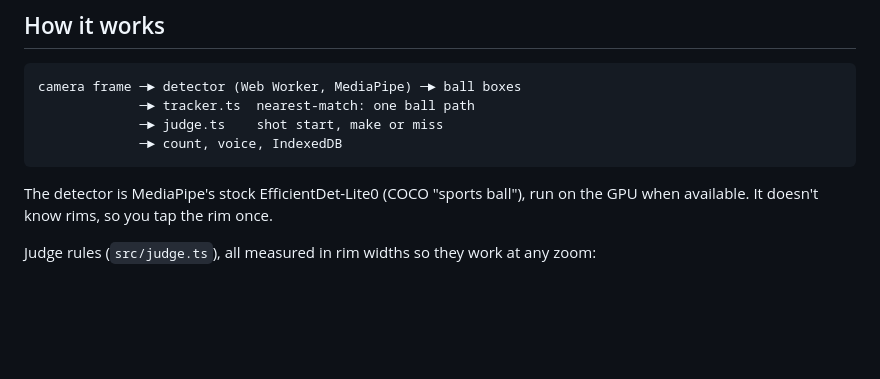
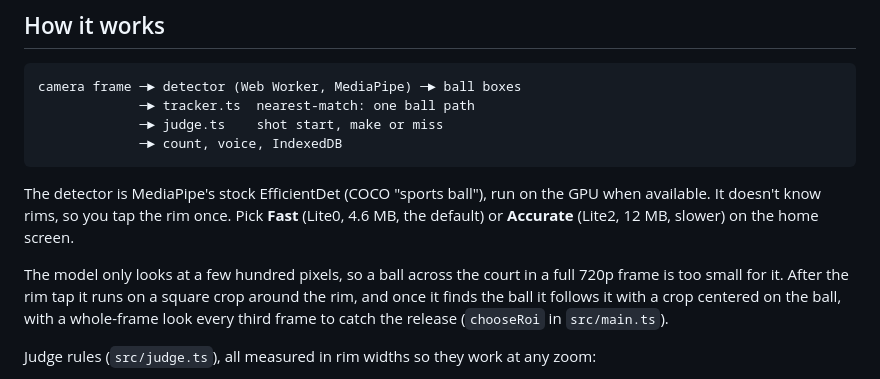
Before and after one commit to aaronjohnscott/bball, a Markdown page: README.md, the part around the change. Rendered like a GitHub page; blank space fills up the shorter version.

Commit message:
Document detector crops and model choice
Co-Authored-By: Claude Opus 5.5 <noreply@anthropic.com>
Claude-Session: https://claude.ai/code/session_01V9CyPA7oFbMeW6QWr8GeLH

````diff
--- a/README.md
+++ b/README.md
@@ -39,8 +39,16 @@ camera frame ─► detector (Web Worker, MediaPipe) ─► ball boxes
              ─► count, voice, IndexedDB
 ```
 
-The detector is MediaPipe's stock EfficientDet-Lite0 (COCO "sports ball"),
-run on the GPU when available. It doesn't know rims, so you tap the rim once.
+The detector is MediaPipe's stock EfficientDet (COCO "sports ball"), run on
+the GPU when available. It doesn't know rims, so you tap the rim once. Pick
+**Fast** (Lite0, 4.6 MB, the default) or **Accurate** (Lite2, 12 MB, slower)
+on the home screen.
+
+The model only looks at a few hundred pixels, so a ball across the court in a
+full 720p frame is too small for it. After the rim tap it runs on a square
+crop around the rim, and once it finds the ball it follows it with a crop
+centered on the ball, with a whole-frame look every third frame to catch the
+release (`chooseRoi` in `src/main.ts`).
 
 Judge rules (`src/judge.ts`), all measured in rim widths so they work at any
 zoom:
````
